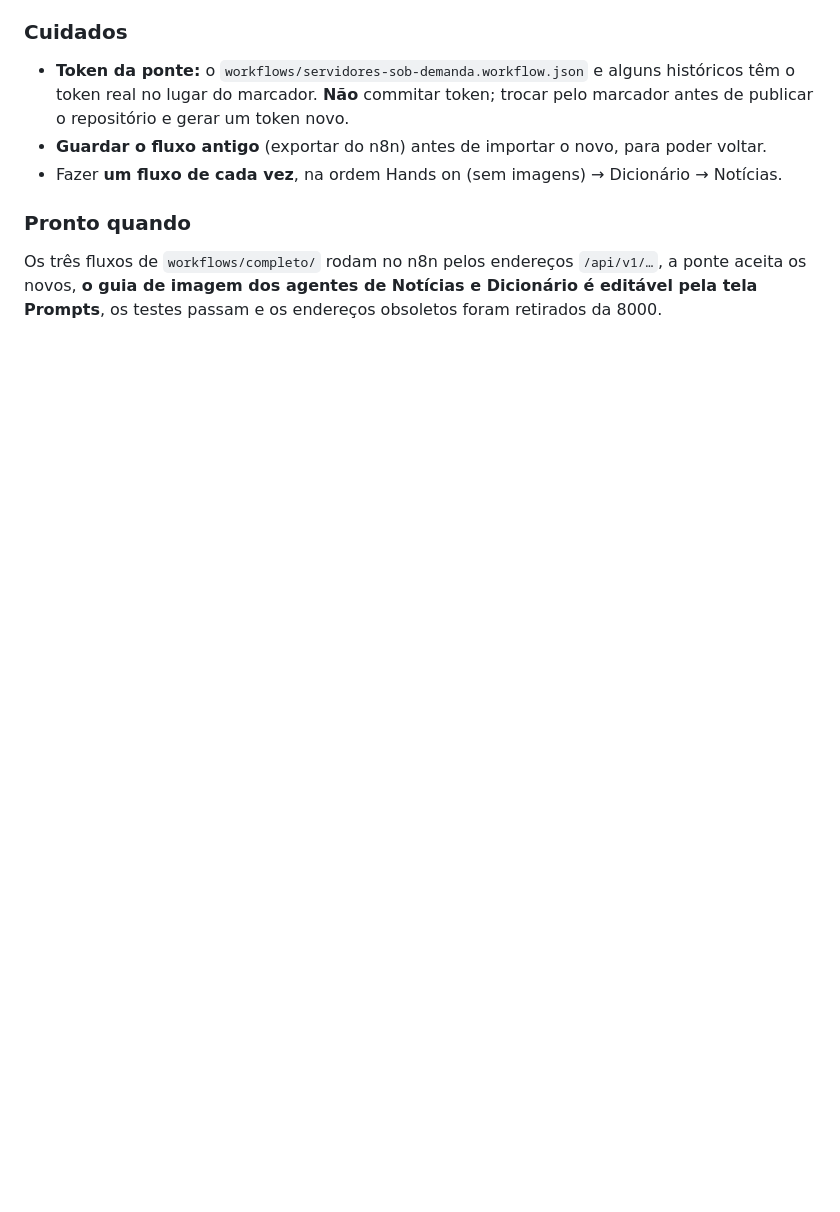
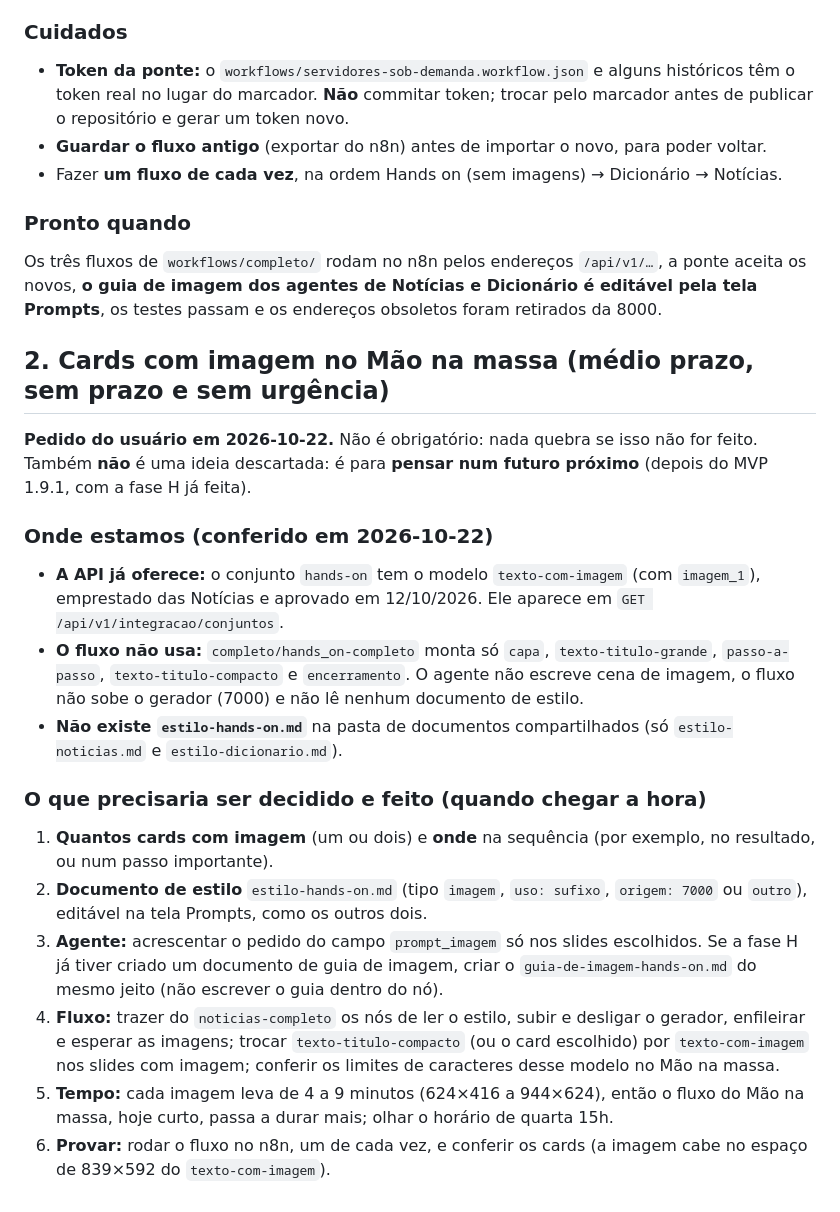
Before and after one commit to cadu-unb/iaclube_orquestracao_n8n, a Markdown page: A-FAZER.md, the part around the change. Drawn GitHub-style; blank space fills up the shorter version.

Commit message:
A-FAZER: cards com imagem no Mão na massa (médio prazo); README corrige 'não tem imagens'
Co-Authored-By: Claude Sonnet 5.5 <noreply@anthropic.com>

```diff
--- a/A-FAZER.md
+++ b/A-FAZER.md
@@ -42,3 +42,22 @@ O MVP 1.9 existiu para o **designer que revisa o loop** ter **um lugar simples**
 ### Pronto quando
 
 Os três fluxos de `workflows/completo/` rodam no n8n pelos endereços `/api/v1/…`, a ponte aceita os novos, **o guia de imagem dos agentes de Notícias e Dicionário é editável pela tela Prompts**, os testes passam e os endereços obsoletos foram retirados da 8000.
+
+## 2. Cards com imagem no Mão na massa (médio prazo, **sem prazo e sem urgência**)
+
+**Pedido do usuário em 2026-10-22.** Não é obrigatório: nada quebra se isso não for feito. Também **não** é uma ideia descartada: é para **pensar num futuro próximo** (depois do MVP 1.9.1, com a fase H já feita).
+
+### Onde estamos (conferido em 2026-10-22)
+
+- **A API já oferece:** o conjunto `hands-on` tem o modelo `texto-com-imagem` (com `imagem_1`), emprestado das Notícias e aprovado em 12/10/2026. Ele aparece em `GET /api/v1/integracao/conjuntos`.
+- **O fluxo não usa:** `completo/hands_on-completo` monta só `capa`, `texto-titulo-grande`, `passo-a-passo`, `texto-titulo-compacto` e `encerramento`. O agente não escreve cena de imagem, o fluxo não sobe o gerador (7000) e não lê nenhum documento de estilo.
+- **Não existe `estilo-hands-on.md`** na pasta de documentos compartilhados (só `estilo-noticias.md` e `estilo-dicionario.md`).
+
+### O que precisaria ser decidido e feito (quando chegar a hora)
+
+1. **Quantos cards com imagem** (um ou dois) e **onde** na sequência (por exemplo, no resultado, ou num passo importante).
+2. **Documento de estilo** `estilo-hands-on.md` (tipo `imagem`, `uso: sufixo`, `origem: 7000` ou `outro`), editável na tela Prompts, como os outros dois.
+3. **Agente:** acrescentar o pedido do campo `prompt_imagem` só nos slides escolhidos. Se a fase H já tiver criado um documento de guia de imagem, criar o `guia-de-imagem-hands-on.md` do mesmo jeito (não escrever o guia dentro do nó).
+4. **Fluxo:** trazer do `noticias-completo` os nós de ler o estilo, subir e desligar o gerador, enfileirar e esperar as imagens; trocar `texto-titulo-compacto` (ou o card escolhido) por `texto-com-imagem` nos slides com imagem; conferir os limites de caracteres desse modelo no Mão na massa.
+5. **Tempo:** cada imagem leva de 4 a 9 minutos (624×416 a 944×624), então o fluxo do Mão na massa, hoje curto, passa a durar mais; olhar o horário de quarta 15h.
+6. **Provar:** rodar o fluxo no n8n, um de cada vez, e conferir os cards (a imagem cabe no espaço de 839×592 do `texto-com-imagem`).
```
Also changed, not shown: 1 other file.
